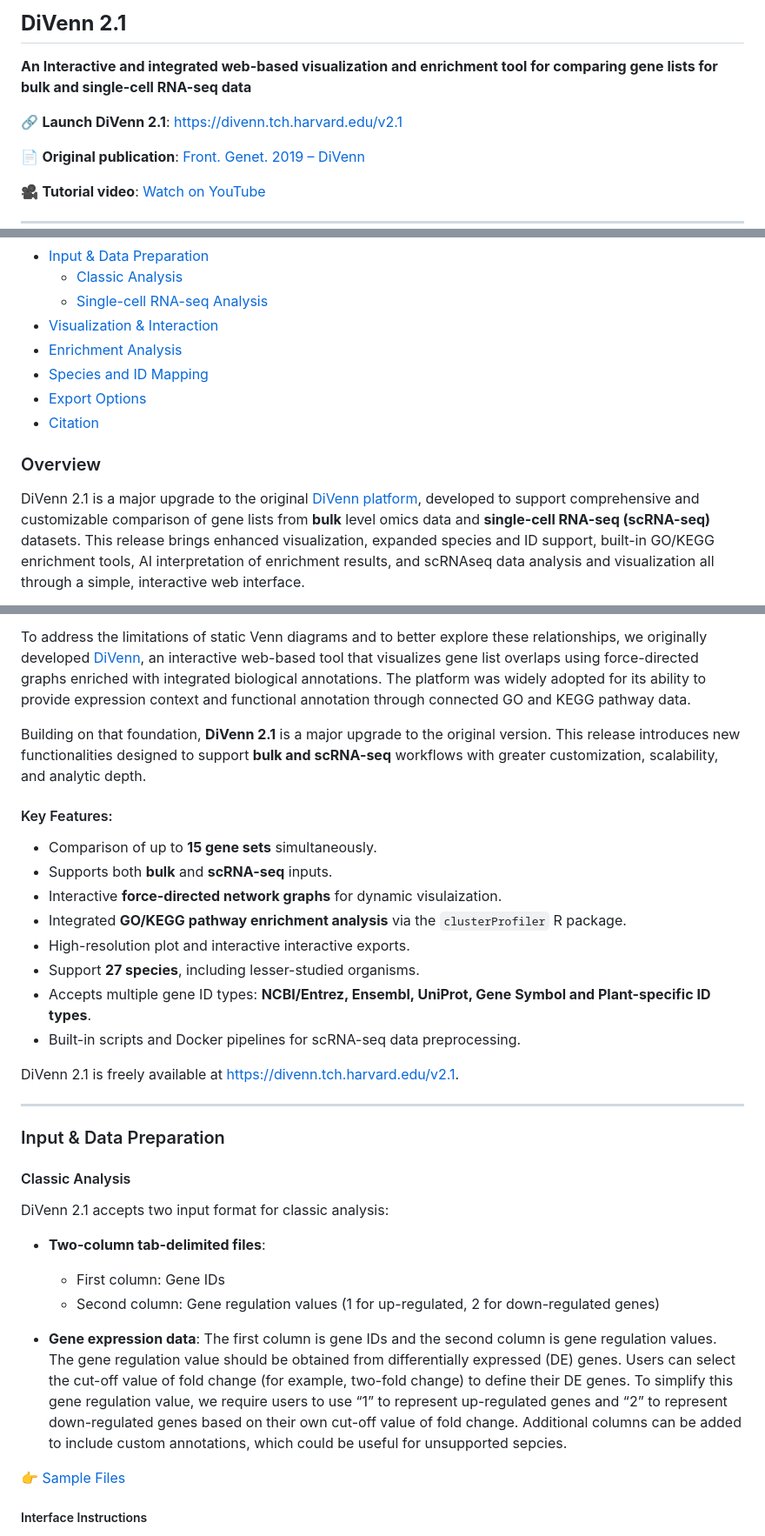
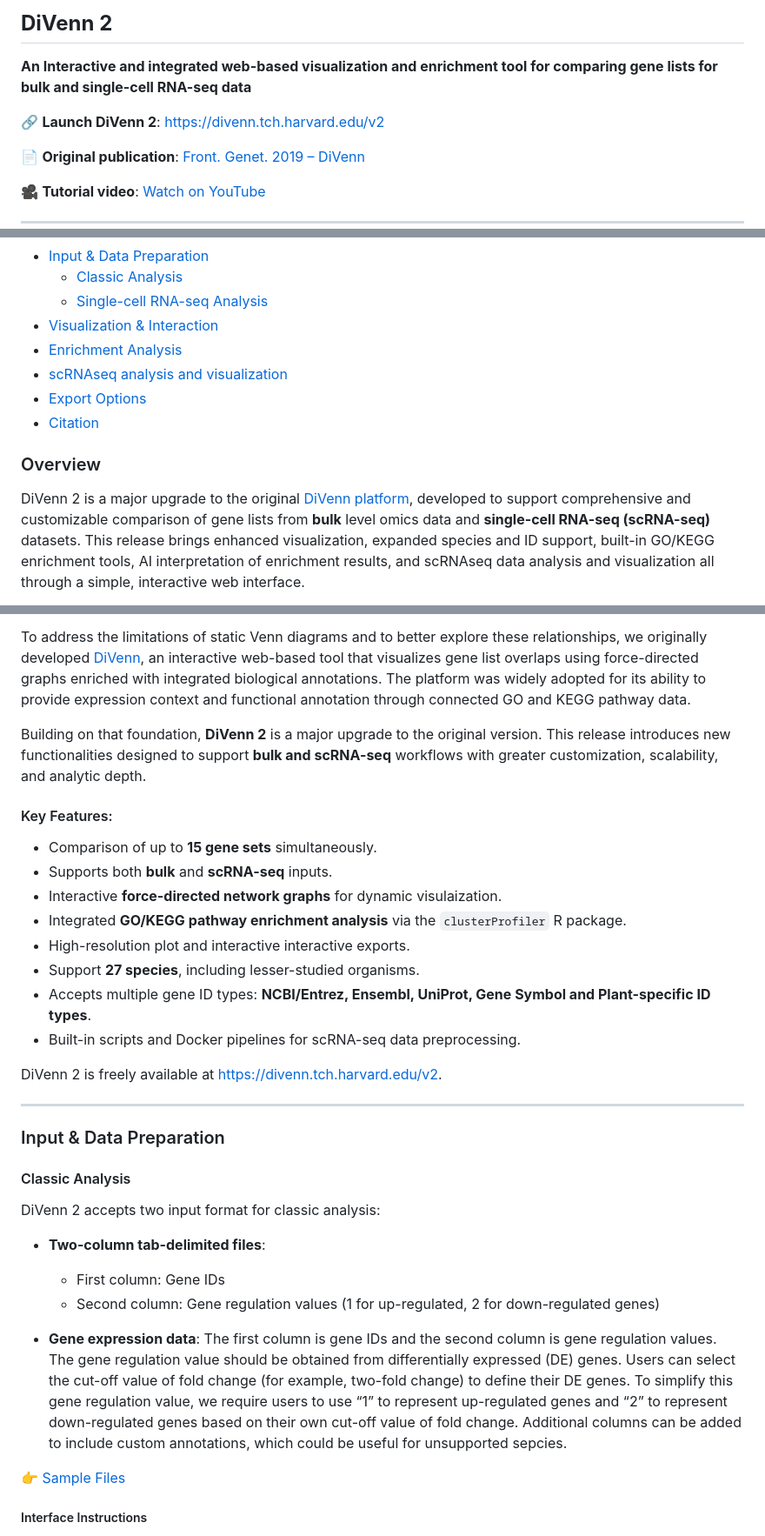
Before and after one commit to BCH-RC/DiVenn2, a Markdown page: README.md, 3 parts joined by grey strips. Shown at 87% size. Drawn GitHub-style.

```diff
--- a/README.md
+++ b/README.md
@@ -1,8 +1,8 @@
-## **DiVenn 2.1**
+## **DiVenn 2**
 
 **An Interactive and integrated web-based visualization and enrichment tool for comparing gene lists for bulk and single-cell RNA-seq data**
 
-🔗 **Launch DiVenn 2.1**: https://divenn.tch.harvard.edu/v2.1
+🔗 **Launch DiVenn 2**: https://divenn.tch.harvard.edu/v2
 
 📄 **Original publication**: [Front. Genet. 2019 – DiVenn](https://www.frontiersin.org/journals/genetics/articles/10.3389/fgene.2019.00421/full)
 
@@ -31,12 +31,12 @@
   - [Single-cell RNA-seq Analysis](#Single-cell-RNA-seq-Analysis)
 - [Visualization & Interaction](#[Visualization-&-Interaction)
 - [Enrichment Analysis](#Enrichment-Analysis)
-- [Species and ID Mapping](#Species-and-ID-Mapping)
+- [scRNAseq analysis and visualization](#scRNAseq-analysis-and-visualization)
 - [Export Options](#Export-Options)
 - [Citation](#Citation)
 
 ### Overview
-DiVenn 2.1 is a major upgrade to the original [DiVenn platform](https://www.frontiersin.org/journals/genetics/articles/10.3389/fgene.2019.00421/full),
+DiVenn 2 is a major upgrade to the original [DiVenn platform](https://www.frontiersin.org/journals/genetics/articles/10.3389/fgene.2019.00421/full),
 developed to support comprehensive and customizable comparison of gene lists from **bulk** level omics data and **single-cell RNA-seq (scRNA-seq)** datasets.
 This release brings enhanced visualization, expanded species and ID support, built-in GO/KEGG enrichment tools, AI interpretation of enrichment results, and scRNAseq data analysis and visualization all through a simple, interactive web interface.
 
@@ -48,7 +48,7 @@ To address the limitations of static Venn diagrams and to better explore these r
 that visualizes gene list overlaps using force-directed graphs enriched with integrated biological annotations.
 The platform was widely adopted for its ability to provide expression context and functional annotation through connected GO and KEGG pathway data.
 
-Building on that foundation, **DiVenn 2.1** is a major upgrade to the original version. This release introduces new functionalities designed to support **bulk and scRNA-seq** workflows with greater customization, scalability, and analytic depth.
+Building on that foundation, **DiVenn 2** is a major upgrade to the original version. This release introduces new functionalities designed to support **bulk and scRNA-seq** workflows with greater customization, scalability, and analytic depth.
 
 #### Key Features:
 
@@ -61,14 +61,14 @@ Building on that foundation, **DiVenn 2.1** is a major upgrade to the original v
 -   Accepts multiple gene ID types: **NCBI/Entrez, Ensembl, UniProt, Gene Symbol and Plant-specific ID types**.
 -   Built-in scripts and Docker pipelines for scRNA-seq data preprocessing.
 
-DiVenn 2.1 is freely available at <https://divenn.tch.harvard.edu/v2.1>.
+DiVenn 2 is freely available at <https://divenn.tch.harvard.edu/v2>.
 
 ---
 
 ### Input & Data Preparation
 
 #### Classic Analysis
-DiVenn 2.1 accepts two input format for classic analysis:
+DiVenn 2 accepts two input format for classic analysis:
 
 - **Two-column tab-delimited files**:
   - First column: Gene IDs
```
Also changed, not shown: other parts of README.md (+5 -5 lines), scRNAseq_preprocessing/docker/README.md (+5 -5 lines).
